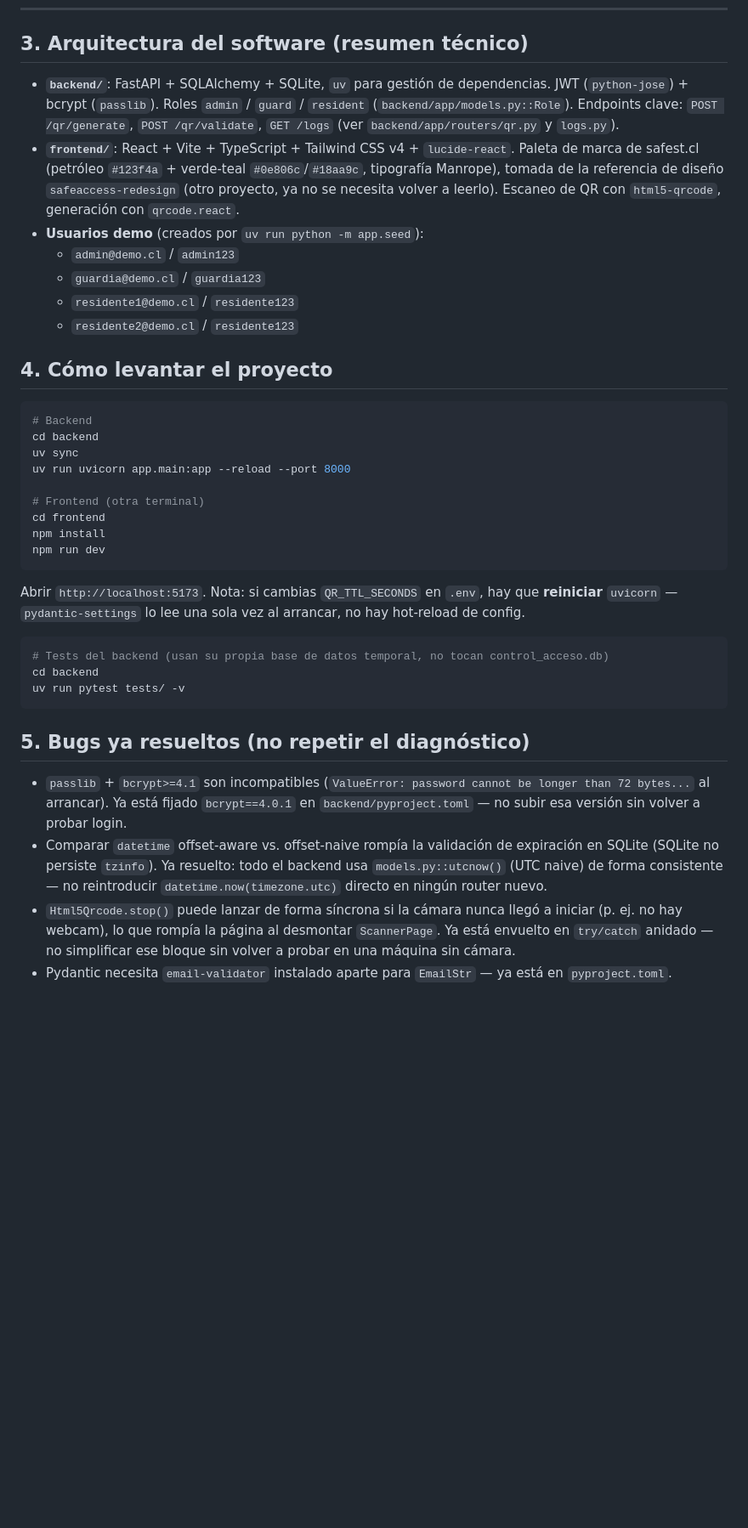
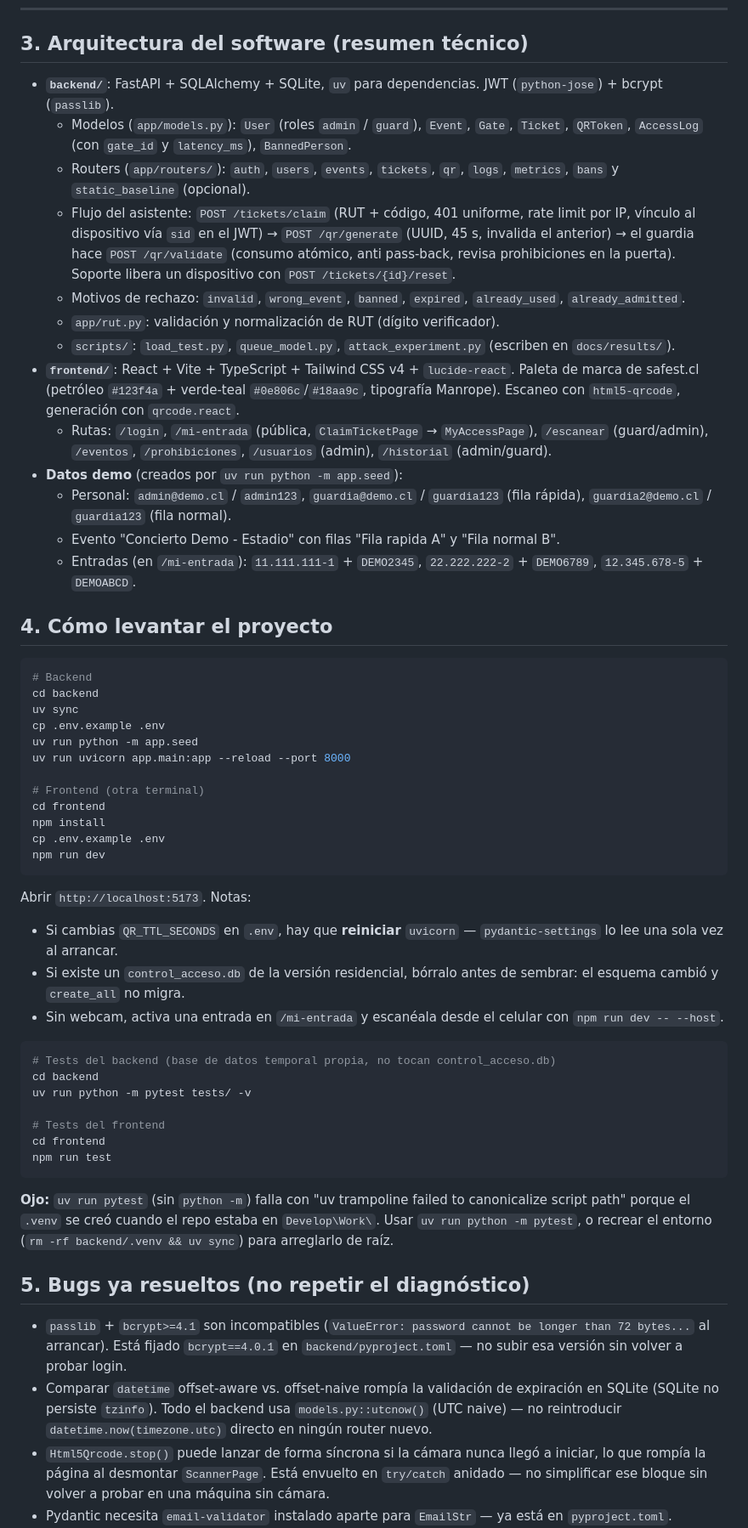
Before and after one commit to mmonzodiaz/TESIS---Control-QR-Dinamico, a Markdown page: HANDOFF.md, the part around one of its changes. Shown at 85% size. Rendered like a GitHub page; blank space fills up the shorter version.

````diff
--- a/HANDOFF.md
+++ b/HANDOFF.md
@@ -132,19 +133,32 @@ una interfaz de verificación abierta).
 
 ## 3. Arquitectura del software (resumen técnico)
 
-- **`backend/`**: FastAPI + SQLAlchemy + SQLite, `uv` para gestión de dependencias. JWT
-  (`python-jose`) + bcrypt (`passlib`). Roles `admin` / `guard` / `resident`
-  (`backend/app/models.py::Role`). Endpoints clave: `POST /qr/generate`, `POST /qr/validate`,
-  `GET /logs` (ver `backend/app/routers/qr.py` y `logs.py`).
-- **`frontend/`**: React + Vite + TypeScript + Tailwind CSS v4 + `lucide-react`. Paleta de marca
-  de safest.cl (petróleo `#123f4a` + verde-teal `#0e806c`/`#18aa9c`, tipografía Manrope), tomada de
-  la referencia de diseño `safeaccess-redesign` (otro proyecto, ya no se necesita volver a leerlo).
-  Escaneo de QR con `html5-qrcode`, generación con `qrcode.react`.
-- **Usuarios demo** (creados por `uv run python -m app.seed`):
-  - `admin@demo.cl` / `admin123`
-  - `guardia@demo.cl` / `guardia123`
-  - `residente1@demo.cl` / `residente123`
-  - `residente2@demo.cl` / `residente123`
+- **`backend/`**: FastAPI + SQLAlchemy + SQLite, `uv` para dependencias. JWT (`python-jose`) +
+  bcrypt (`passlib`).
+  - Modelos (`app/models.py`): `User` (roles `admin` / `guard`), `Event`, `Gate`, `Ticket`,
+    `QRToken`, `AccessLog` (con `gate_id` y `latency_ms`), `BannedPerson`.
+  - Routers (`app/routers/`): `auth`, `users`, `events`, `tickets`, `qr`, `logs`, `metrics`,
+    `bans` y `static_baseline` (opcional).
+  - Flujo del asistente: `POST /tickets/claim` (RUT + código, 401 uniforme, rate limit por IP,
+    vínculo al dispositivo vía `sid` en el JWT) → `POST /qr/generate` (UUID, 45 s, invalida el
+    anterior) → el guardia hace `POST /qr/validate` (consumo atómico, anti pass-back, revisa
+    prohibiciones en la puerta). Soporte libera un dispositivo con `POST /tickets/{id}/reset`.
+  - Motivos de rechazo: `invalid`, `wrong_event`, `banned`, `expired`, `already_used`,
+    `already_admitted`.
+  - `app/rut.py`: validación y normalización de RUT (dígito verificador).
+  - `scripts/`: `load_test.py`, `queue_model.py`, `attack_experiment.py` (escriben en
+    `docs/results/`).
+- **`frontend/`**: React + Vite + TypeScript + Tailwind CSS v4 + `lucide-react`. Paleta de marca de
+  safest.cl (petróleo `#123f4a` + verde-teal `#0e806c`/`#18aa9c`, tipografía Manrope). Escaneo con
+  `html5-qrcode`, generación con `qrcode.react`.
+  - Rutas: `/login`, `/mi-entrada` (pública, `ClaimTicketPage` → `MyAccessPage`), `/escanear`
+    (guard/admin), `/eventos`, `/prohibiciones`, `/usuarios` (admin), `/historial` (admin/guard).
+- **Datos demo** (creados por `uv run python -m app.seed`):
+  - Personal: `admin@demo.cl` / `admin123`, `guardia@demo.cl` / `guardia123` (fila rápida),
+    `guardia2@demo.cl` / `guardia123` (fila normal).
+  - Evento "Concierto Demo - Estadio" con filas "Fila rapida A" y "Fila normal B".
+  - Entradas (en `/mi-entrada`): `11.111.111-1` + `DEMO2345`, `22.222.222-2` + `DEMO6789`,
+    `12.345.678-5` + `DEMOABCD`.
 
 ## 4. Cómo levantar el proyecto
 
@@ -152,34 +166,50 @@ una interfaz de verificación abierta).
 # Backend
 cd backend
 uv sync
+cp .env.example .env
+uv run python -m app.seed
 uv run uvicorn app.main:app --reload --port 8000
 
 # Frontend (otra terminal)
 cd frontend
 npm install
+cp .env.example .env
 npm run dev
 ```
 
-Abrir `http://localhost:5173`. Nota: si cambias `QR_TTL_SECONDS` en `.env`, hay que **reiniciar**
-`uvicorn` — `pydantic-settings` lo lee una sola vez al arrancar, no hay hot-reload de config.
+Abrir `http://localhost:5173`. Notas:
+- Si cambias `QR_TTL_SECONDS` en `.env`, hay que **reiniciar** `uvicorn` — `pydantic-settings` lo
+  lee una sola vez al arrancar.
+- Si existe un `control_acceso.db` de la versión residencial, bórralo antes de sembrar: el esquema
+  cambió y `create_all` no migra.
+- Sin webcam, activa una entrada en `/mi-entrada` y escanéala desde el celular con
+  `npm run dev -- --host`.
 
 ```bash
-# Tests del backend (usan su propia base de datos temporal, no tocan control_acceso.db)
+# Tests del backend (base de datos temporal propia, no tocan control_acceso.db)
 cd backend
-uv run pytest tests/ -v
+uv run python -m pytest tests/ -v
+
+# Tests del frontend
+cd frontend
+npm run test
 ```
+
+**Ojo:** `uv run pytest` (sin `python -m`) falla con "uv trampoline failed to canonicalize script
+path" porque el `.venv` se creó cuando el repo estaba en `Develop\Work\`. Usar
+`uv run python -m pytest`, o recrear el entorno (`rm -rf backend/.venv && uv sync`) para
+arreglarlo de raíz.
 
 ## 5. Bugs ya resueltos (no repetir el diagnóstico)
 
 - `passlib` + `bcrypt>=4.1` son incompatibles (`ValueError: password cannot be longer than 72
-  bytes...` al arrancar). Ya está fijado `bcrypt==4.0.1` en `backend/pyproject.toml` — no subir esa
+  bytes...` al arrancar). Está fijado `bcrypt==4.0.1` en `backend/pyproject.toml` — no subir esa
   versión sin volver a probar login.
 - Comparar `datetime` offset-aware vs. offset-naive rompía la validación de expiración en SQLite
-  (SQLite no persiste `tzinfo`). Ya resuelto: todo el backend usa `models.py::utcnow()` (UTC
-  naive) de forma consistente — no reintroducir `datetime.now(timezone.utc)` directo en ningún
-  router nuevo.
-- `Html5Qrcode.stop()` puede lanzar de forma síncrona si la cámara nunca llegó a iniciar (p. ej. no
-  hay webcam), lo que rompía la página al desmontar `ScannerPage`. Ya está envuelto en
-  `try/catch` anidado — no simplificar ese bloque sin volver a probar en una máquina sin cámara.
+  (SQLite no persiste `tzinfo`). Todo el backend usa `models.py::utcnow()` (UTC naive) — no
+  reintroducir `datetime.now(timezone.utc)` directo en ningún router nuevo.
+- `Html5Qrcode.stop()` puede lanzar de forma síncrona si la cámara nunca llegó a iniciar, lo que
+  rompía la página al desmontar `ScannerPage`. Está envuelto en `try/catch` anidado — no
+  simplificar ese bloque sin volver a probar en una máquina sin cámara.
 - Pydantic necesita `email-validator` instalado aparte para `EmailStr` — ya está en
   `pyproject.toml`.
````
Also changed, not shown: other parts of HANDOFF.md (+112 -102 lines), docs/security-guarantees.md (+6 -3 lines).
